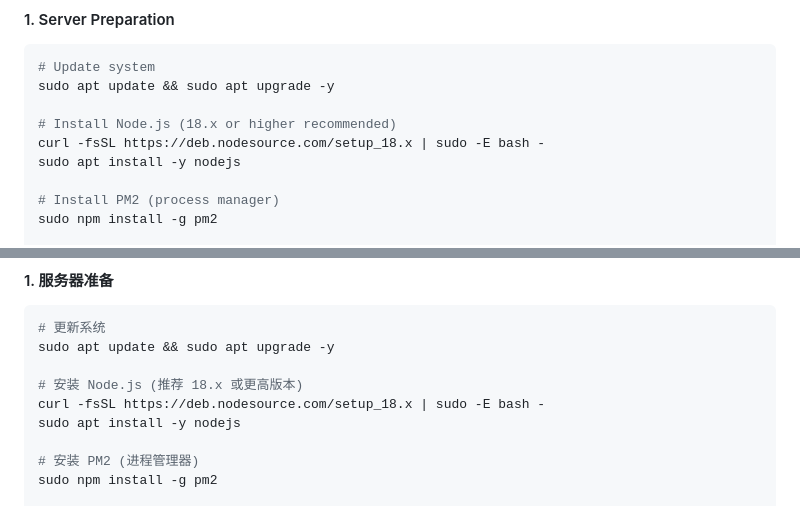
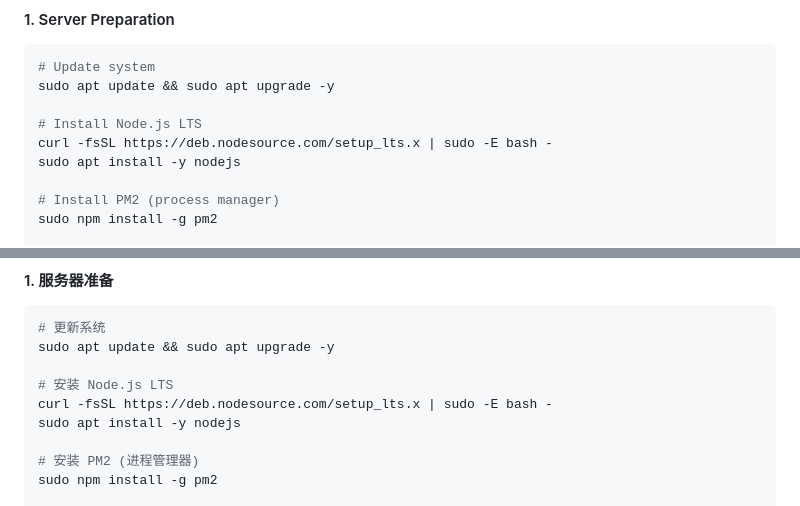
Before and after one commit to sdxdlgz/Co-study, a Markdown page: DEPLOYMENT.md, 2 parts joined by grey strips. Drawn GitHub-style.

Commit message:
Update Node.js installation to use LTS version
Changed from setup_18.x to setup_lts.x for both English and Chinese sections

🤖 Generated with [Claude Code](https://claude.com/claude-code)

Co-Authored-By: Claude <noreply@anthropic.com>

```diff
--- a/DEPLOYMENT.md
+++ b/DEPLOYMENT.md
@@ -14,8 +14,8 @@
 # Update system
 sudo apt update && sudo apt upgrade -y
 
-# Install Node.js (18.x or higher recommended)
-curl -fsSL https://deb.nodesource.com/setup_18.x | sudo -E bash -
+# Install Node.js LTS
+curl -fsSL https://deb.nodesource.com/setup_lts.x | sudo -E bash -
 sudo apt install -y nodejs
 
 # Install PM2 (process manager)
@@ -170,8 +170,8 @@ pm2 restart co-study
 # 更新系统
 sudo apt update && sudo apt upgrade -y
 
-# 安装 Node.js (推荐 18.x 或更高版本)
-curl -fsSL https://deb.nodesource.com/setup_18.x | sudo -E bash -
+# 安装 Node.js LTS
+curl -fsSL https://deb.nodesource.com/setup_lts.x | sudo -E bash -
 sudo apt install -y nodejs
 
 # 安装 PM2 (进程管理器)
```
